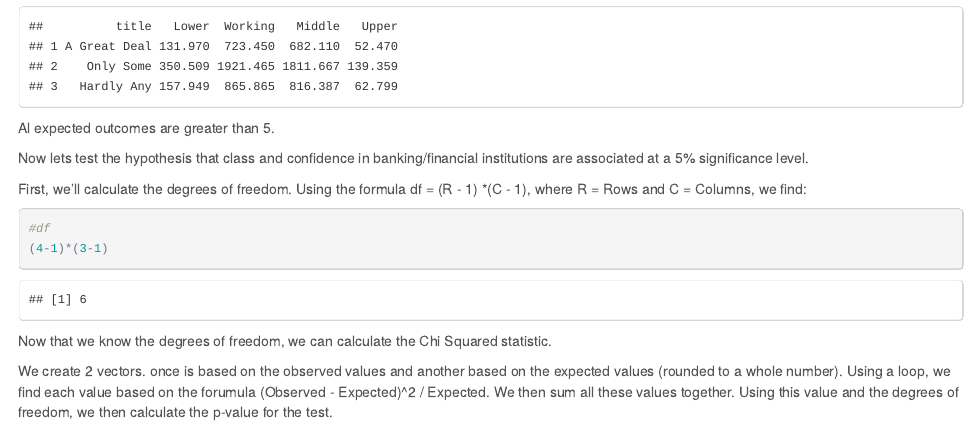
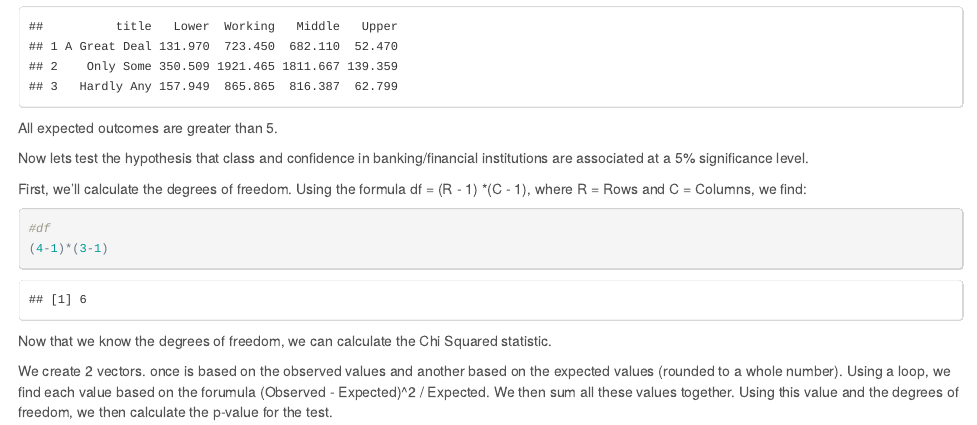
Before and after one commit to cjtamayo/DASI, an R Markdown document (dasi_project_new.Rmd): the page in a window 1100 px wide, from 3620 px down. The pictures show the output file dasi_project_new.html that the author committed with the source, opened offline.

Commit message:
Stat Project
Projecr for DASI class

````diff
--- a/dasi_project_new.Rmd
+++ b/dasi_project_new.Rmd
@@ -1,9 +1,9 @@
 ---
 title: "Confidence in Banks by Class"
 output:
-  pdf_document: default
   html_document:
     theme: cerulean
+  pdf_document: default
 date: "April 20, 2015"
 ---
 
@@ -103,7 +103,7 @@ Expected
 ```
 
 
-Al expected outcomes are greater than 5.
+All expected outcomes are greater than 5.
 
 Now lets test the hypothesis that class and confidence in banking/financial institutions are associated at a 5% significance level.
 
````
Also changed, not shown: dasi_project_new.html.
